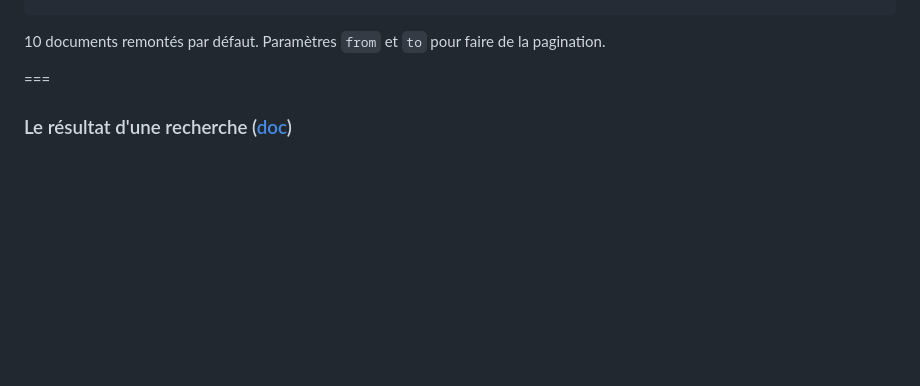
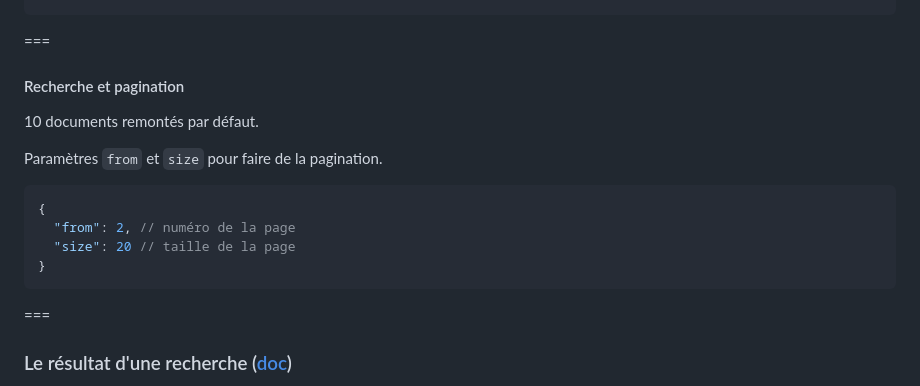
Before and after one commit to juwit/formation-elasticsearch-ops, a Markdown page: jour1.md, the part around the change. Rendered like a GitHub page; blank space fills up the shorter version.

Commit message:
✨ : add pagination

````diff
--- a/jour1.md
+++ b/jour1.md
@@ -501,7 +501,20 @@ GET starwars_characters/_search
 }
 ```
 
-10 documents remontés par défaut. Paramètres `from` et `to` pour faire de la pagination.
+===
+
+#### Recherche et pagination
+
+10 documents remontés par défaut.
+
+Paramètres `from` et `size` pour faire de la pagination.
+
+```json
+{
+  "from": 2, // numéro de la page
+  "size": 20 // taille de la page
+}
+```
 
 ===
 
````
